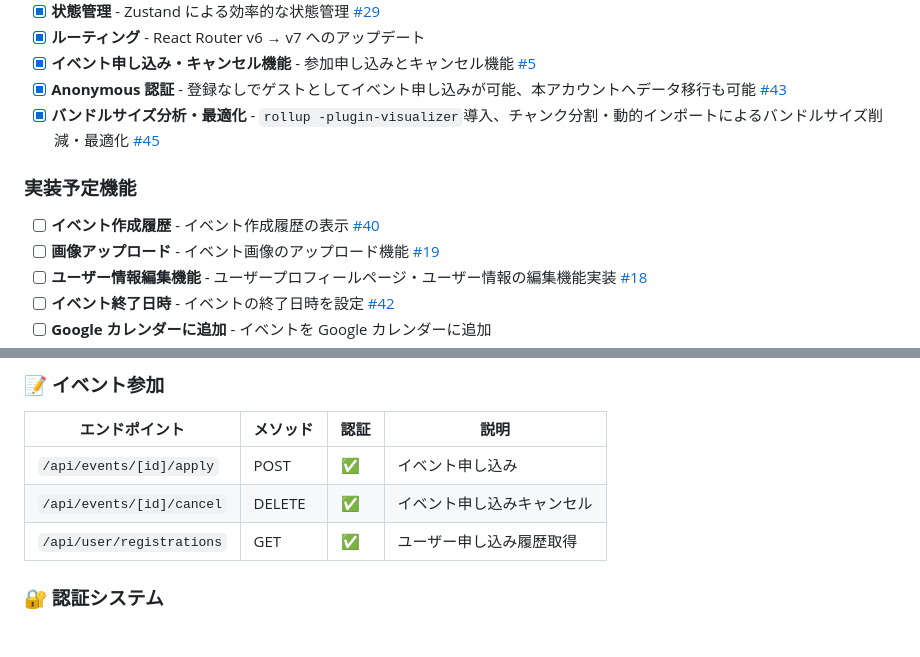
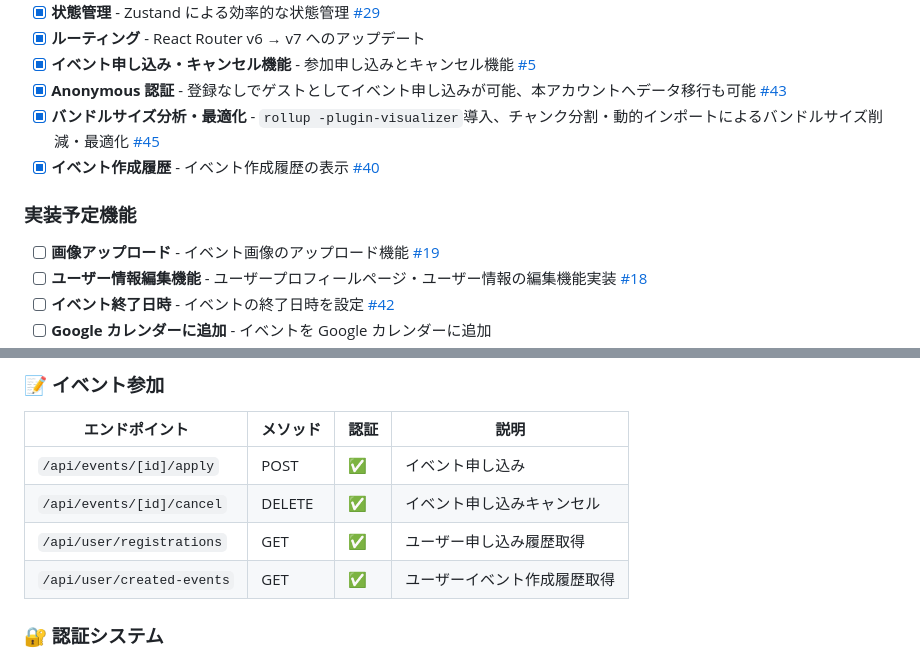
Before and after one commit to oumelab/demo-react-event-calendar, a Markdown page: README.md, 2 parts joined by grey strips. GitHub-like rendering; blank space fills up the shorter version.

Commit message:
docs: update progress Issue #40 in README.md

```diff
--- a/README.md
+++ b/README.md
@@ -108,10 +108,10 @@ React の実践型学習プラットフォーム [React Road](https://react-road
 - [x] **イベント申し込み・キャンセル機能** - 参加申し込みとキャンセル機能 [#5](https://github.com/oumelab/demo-react-event-calendar/issues/5)
 - [x] **Anonymous 認証** - 登録なしでゲストとしてイベント申し込みが可能、本アカウントへデータ移行も可能 [#43](https://github.com/oumelab/demo-react-event-calendar/issues/43)
 - [x] **バンドルサイズ分析・最適化** - `rollup -plugin-visualizer`導入、チャンク分割・動的インポートによるバンドルサイズ削減・最適化 [#45](https://github.com/oumelab/demo-react-event-calendar/issues/45)
+- [x] **イベント作成履歴** - イベント作成履歴の表示 [#40](https://github.com/oumelab/demo-react-event-calendar/issues/40)
 
 ### 実装予定機能
 
-- [ ] **イベント作成履歴** - イベント作成履歴の表示 [#40](https://github.com/oumelab/demo-react-event-calendar/issues/40)
 - [ ] **画像アップロード** - イベント画像のアップロード機能 [#19](https://github.com/oumelab/demo-react-event-calendar/issues/19)
 - [ ] **ユーザー情報編集機能** - ユーザープロフィールページ・ユーザー情報の編集機能実装 [#18](https://github.com/oumelab/demo-react-event-calendar/issues/18)
 - [ ] **イベント終了日時** - イベントの終了日時を設定 [#42](https://github.com/oumelab/demo-react-event-calendar/issues/42)
@@ -327,6 +327,7 @@ sequenceDiagram
 | `/api/events/[id]/apply`  | POST     | ✅   | イベント申し込み           |
 | `/api/events/[id]/cancel` | DELETE   | ✅   | イベント申し込みキャンセル |
 | `/api/user/registrations` | GET      | ✅   | ユーザー申し込み履歴取得   |
+| `/api/user/created-events` | GET      | ✅   | ユーザーイベント作成履歴取得   |
 
 ### **🔐 認証システム**
 
```
